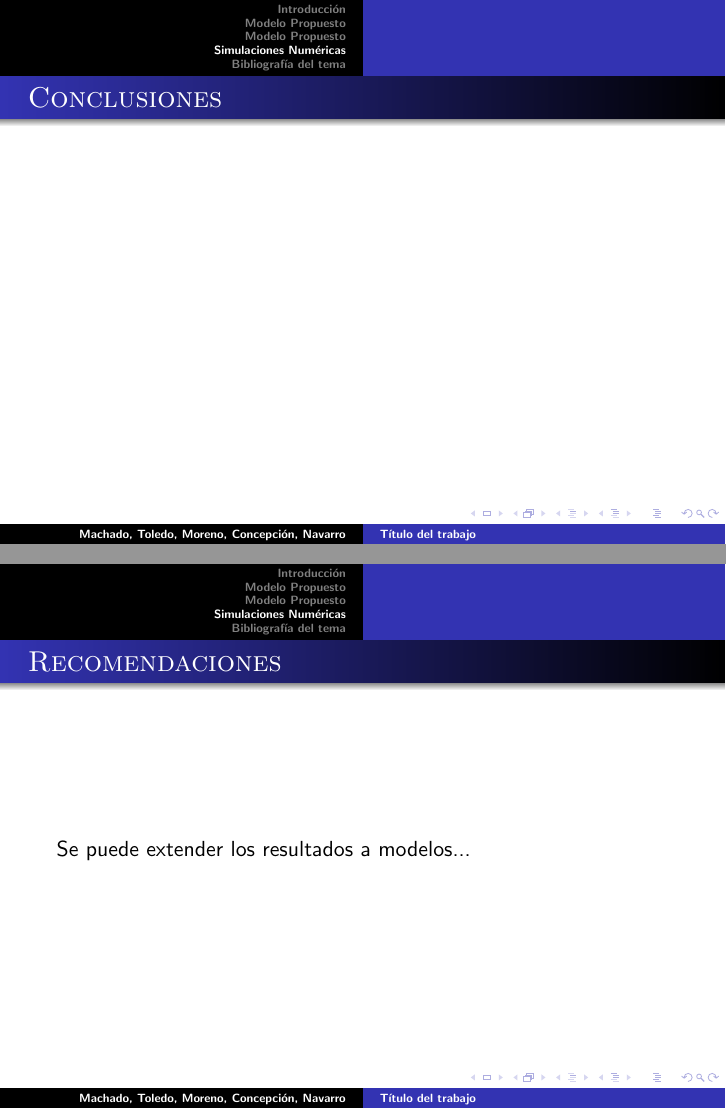
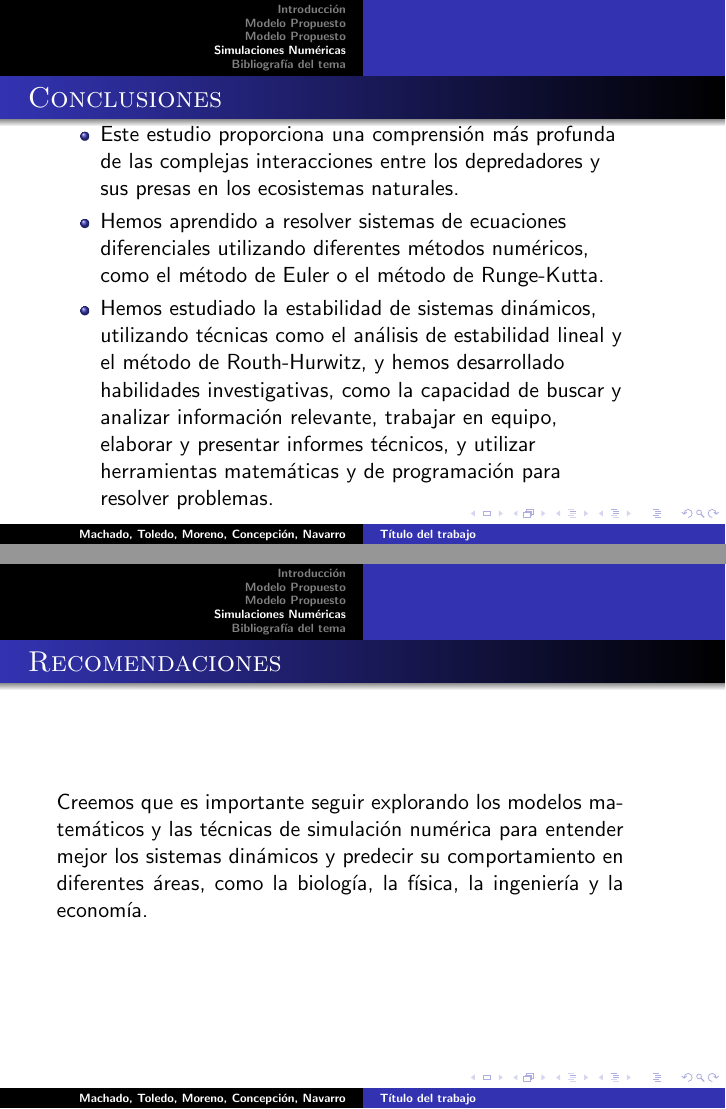
Before and after one commit to JoseAConcepcion/EDO-FinalWork, LaTeX slides (Presentación/beamer.tex): pages 20 and 21 of 22 before the commit and pages 19 and 20 of 21 after it, joined at a grey line. Compiled offline with pdfLaTeX.

Commit message:
Presentacion casi

```diff
--- a/Presentación/beamer.tex
+++ b/Presentación/beamer.tex
@@ -40,7 +40,7 @@
 %-----------------------------------------------------Titulo--------------------------------------------%
 
 \vspace*{-0.8cm}
-\title[T\'itulo del trabajo]{ANÁLISIS DE ESTABILIDAD Y SIMULACIÓN NUMÉRICA DEL SISTEMA PRESA-DEPREDADOR CON RESPUESTAS FUNCIONALES DE TIPO II DE HOLLING PARA PRESAS ADULTAS}
+\title[T\'itulo del trabajo]{\tiny{ANÁLISIS DE ESTABILIDAD Y SIMULACIÓN NUMÉRICA DEL SISTEMA PRESA-DEPREDADOR CON RESPUESTAS FUNCIONALES DE TIPO II DE HOLLING PARA PRESAS ADULTAS}}
 \author[Machado, Toledo, Moreno, Concepci\'on, Navarro]
 		{
 			Daniel Machado \\
@@ -389,7 +383,16 @@ Los valores propios de la matriz $J(E_1)$ son: $\lambda_1 = r-\beta$ (el cual pu
 \begin{frame}
 	\frametitle{Conclusiones}
 	\begin{minipage}{10cm}
-
+	\begin{itemize}
+		\item Este estudio proporciona una comprensi\'on más profunda de las complejas interacciones entre los depredadores y sus presas en
+		los ecosistemas naturales.
+		\item Hemos aprendido a resolver sistemas de ecuaciones diferenciales utilizando diferentes
+		métodos numéricos, como el método de Euler o el método de Runge-Kutta.
+		\item  Hemos estudiado
+		la estabilidad de sistemas dinámicos, utilizando técnicas como el análisis de estabilidad lineal y el método de Routh-Hurwitz, y hemos
+		desarrollado habilidades investigativas, como la capacidad de buscar y analizar información relevante, trabajar en equipo, elaborar y
+		presentar informes técnicos, y utilizar herramientas matemáticas y de programación para resolver problemas.
+	\end{itemize}
 	\end{minipage}
 \end{frame}
 
@@ -403,7 +406,9 @@ Los valores propios de la matriz $J(E_1)$ son: $\lambda_1 = r-\beta$ (el cual pu
 \begin{frame}
 	\frametitle{Recomendaciones}
 	\begin{minipage}{10cm}
-		Se puede extender los resultados a modelos...
+		Creemos que es importante seguir explorando los modelos matemáticos y las técnicas de simulación numérica para entender mejor
+		los sistemas dinámicos y predecir su comportamiento en diferentes áreas, como la biología, la física, la ingeniería y
+		la economía.
 	\end{minipage}
 \end{frame}
 %----------------------------------
```
Also changed, not shown: Informe/ficheroprincipal.pdf, Presentación/beamer.pdf, Presentación/beamer.tex (6 more changed lines), 2 other files.
